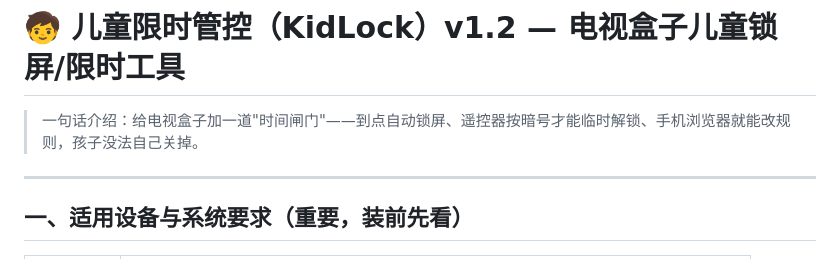
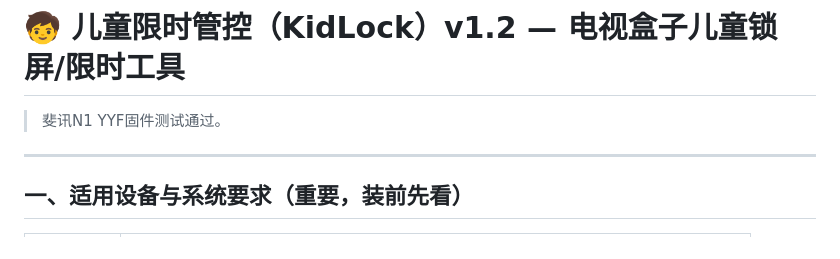
Before and after one commit to daodamiao/kidlock, a Markdown page: 发布说明.md, the part around the change. GitHub-like rendering.

Commit message:
Update release notes for KidLock v1.2
更新了儿童限时管控v1.2的发布说明，包含新功能介绍和设备兼容性信息。

```diff
--- a/发布说明.md
+++ b/发布说明.md
@@ -1,6 +1,6 @@
 # 🧒 儿童限时管控（KidLock）v1.2 — 电视盒子儿童锁屏/限时工具
 
-> 一句话介绍：给电视盒子加一道"时间闸门"——到点自动锁屏、遥控器按暗号才能临时解锁、手机浏览器就能改规则，孩子没法自己关掉。
+> 斐讯N1  YYF固件测试通过。
 
 ---
 
```
